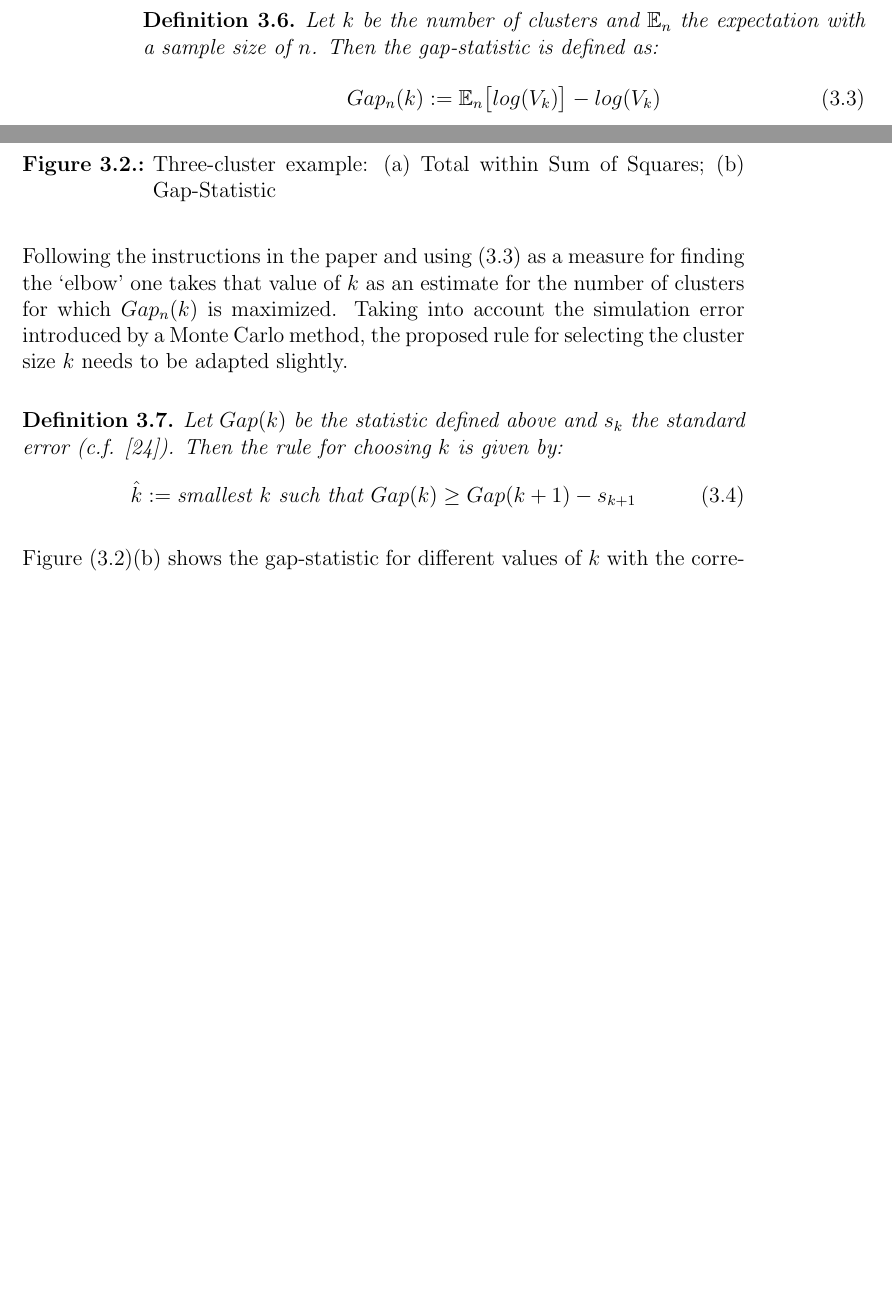
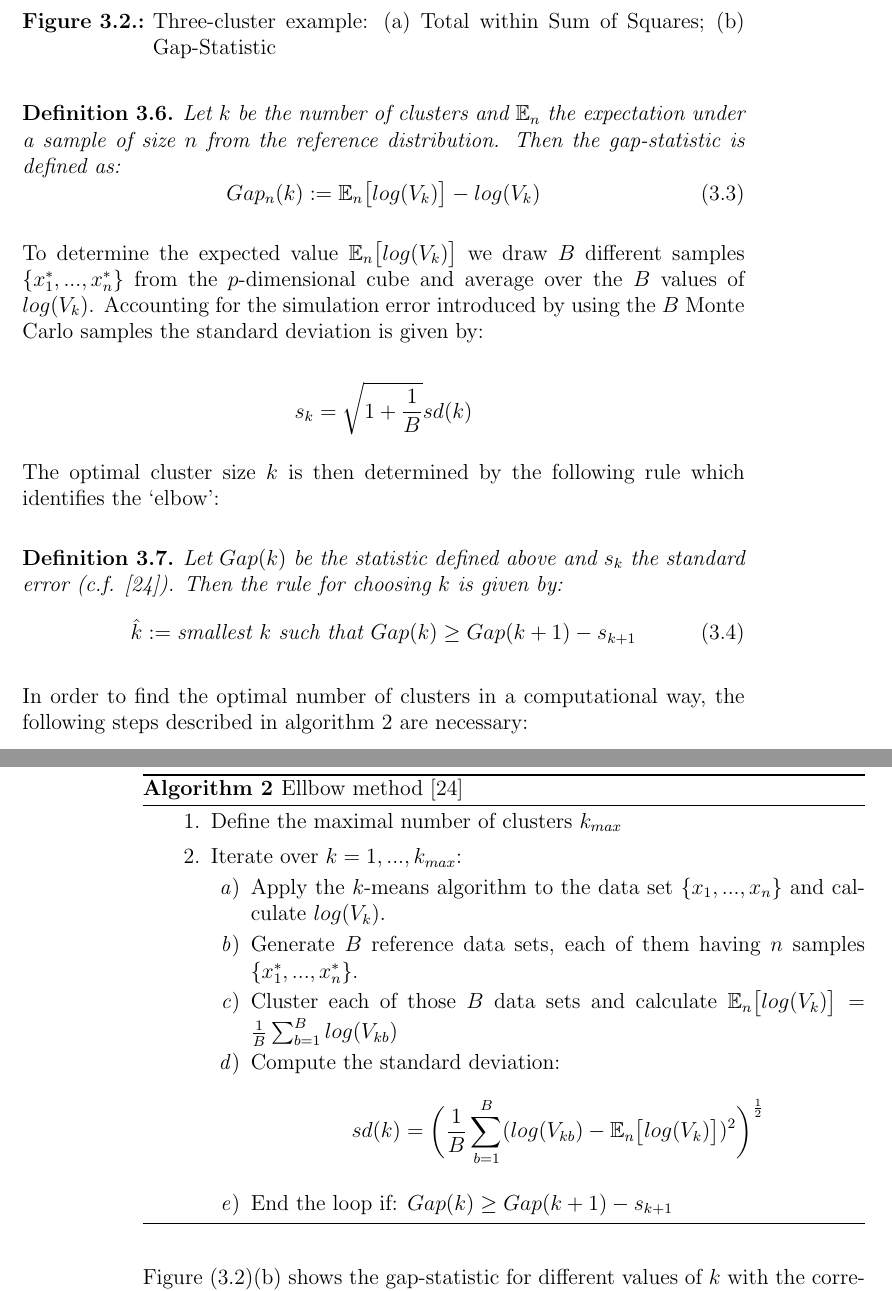
Before and after one commit to r-Files/Masterarbeit, a LaTeX thesis (main_document.tex, which reads chapters/K-means.tex): two parts of pages 36 and 37 of 51 before the commit and two parts of pages 37 and 38 of 51 after it, joined at a grey line, cut so that both start at the same text, the shorter picture padded with empty space. Compiled offline with pdfLaTeX; an older LaTeX class or package is replaced by its successor.

Commit message:
update ellbow method

```diff
--- a/chapters/K-means.tex
+++ b/chapters/K-means.tex
@@ -195,15 +198,42 @@ Let $X = \{x_1, ..., x_n\}$ be a data set and k the number of clusters. Then $C=
 
 \begin{definition}
-Let $k$ be the number of clusters and $\E_n$  the expectation with a sample size of $n$. Then the gap-statistic is defined as:
+Let $k$ be the number of clusters and $\E_n$ the expectation under a sample of size $n$ from
+the reference distribution. Then the gap-statistic is defined as:
 	\begin{equation}\label{equ:gap_statistic}
-		Gap_n(k) := \E_n\big[ log(V_k) \big] - log(V_k)
+		Gap_n(k) := \E_n\big[log(V_k) \big] - log(V_k)
 	\end{equation}
 \end{definition}
 
-Following the instructions in the paper and using (\ref{equ:gap_statistic}) as a measure for finding the `elbow' one takes that value of $k$ as an estimate for the number of clusters for which $Gap_n(k)$ is maximized. Taking into account the simulation error introduced by a Monte Carlo method, the proposed rule for selecting the cluster size $k$ needs to be adapted slightly.
+To determine the expected value $\E_n\big[log(V_k) \big]$ we draw $B$ different samples $\{x_1^*, ..., x_n^*\}$ from the $p$-dimensional cube and average over the $B$ values of $log(V_k)$. Accounting for the simulation error introduced by using the $B$ Monte Carlo samples the standard deviation is given by:
+
+\begin{equation*}
+	s_k = \sqrt{1 + \frac{1}{B}} sd(k)
+\end{equation*}
+
+The optimal cluster size $k$ is then determined by the following rule which identifies the `elbow':
 
 \begin{definition} Let $Gap(k)$ be the statistic defined above and $s_k$ the standard error (c.f. \cite{tibshirani2001estimating}). Then the rule for choosing $k$ is given by:
 	\begin{equation}\label{equ:gap_statistic_rule}
 	\hat{k} := \text{smallest } k \text{ such that } Gap(k) \geq Gap(k+1) - s_{k+1}
 	\end{equation}
 \end{definition}
+
+In order to find the optimal number of clusters in a computational way, the following steps described in algorithm \ref{alg:ellbow} are necessary:
+
+\begin{algorithm} \label{alg:ellbow}
+	\caption{Ellbow method \cite{tibshirani2001estimating}}\label{alg:ellbow}
+	\begin{algorithmic}
+		\\
+		\begin{enumerate}
+			\item Define the maximal number of clusters $k_{max}$
+			\item Iterate over $k = 1, ..., k_{max}$:
+			\begin{enumerate}[label=\emph{\alph*})]
+				\item \label{lev:ellbow_a} Apply the $k$-means algorithm to the data set $\{x_1, ..., x_n\}$ and calculate $log(V_k)$.
+				\item \label{lev:ellbow_b} Generate $B$ reference data sets, each of them having $n$ samples $\{x_1^*, ..., x_n^*\}$.
+				\item \label{lev:ellbow_c} Cluster each of those $B$ data sets and calculate $\E_n\big[log(V_k) \big] = \frac{1}{B} \sum_{b=1}^B log(V_{kb})$
+				\item \label{lev:ellbow_d} Compute the standard deviation:
+					\begin{equation*}
+						sd(k) = \bigg(\frac{1}{B}\sum_{b=1}^B(log(V_{kb})-\E_n\big[log(V_k) \big])^2\bigg)^\frac{1}{2}
+					\end{equation*}
+				\item \label{lev:ellbow_e} End the loop if: $Gap(k) \geq Gap(k+1) - s_{k+1}$
+			\end{enumerate}
```
Also changed, not shown: main_document.pdf, chapters/K-means.tex (8 more changed lines).
